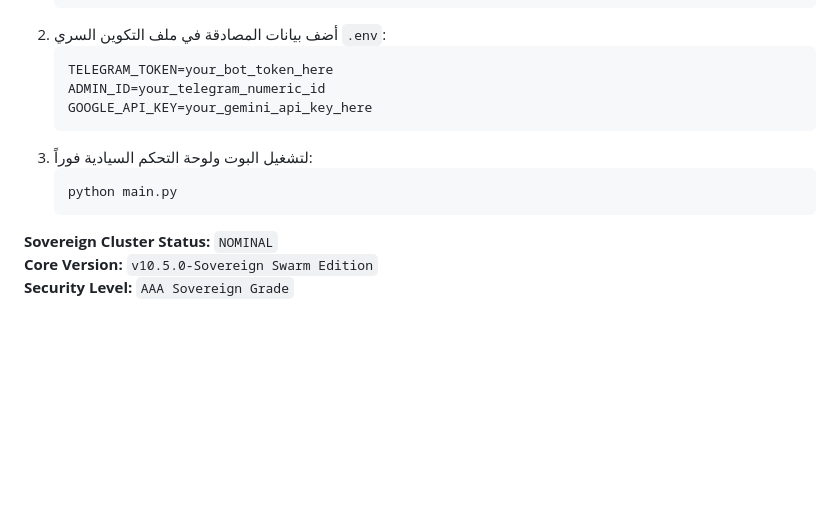
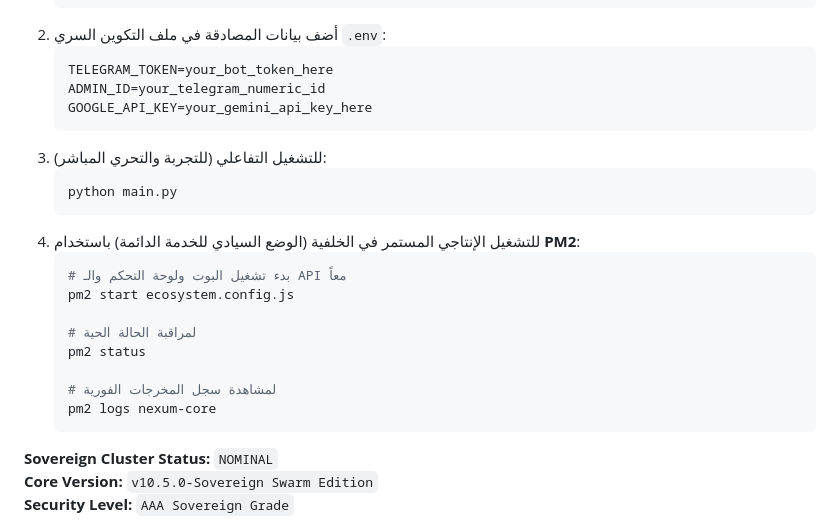
Before and after one commit to ossoolli/Nexum-Core, a Markdown page: README.md, the part around the change. Drawn GitHub-style; blank space fills up the shorter version.

Commit message:
docs: add PM2 deployment guidelines to README

````diff
--- a/README.md
+++ b/README.md
@@ -70,9 +70,20 @@
    ADMIN_ID=your_telegram_numeric_id
    GOOGLE_API_KEY=your_gemini_api_key_here
    ```
-3. لتشغيل البوت ولوحة التحكم السيادية فوراً:
+3. للتشغيل التفاعلي (للتجربة والتحري المباشر):
    ```bash
    python main.py
+   ```
+4. للتشغيل الإنتاجي المستمر في الخلفية (الوضع السيادي للخدمة الدائمة) باستخدام **PM2**:
+   ```bash
+   # بدء تشغيل البوت ولوحة التحكم والـ API معاً
+   pm2 start ecosystem.config.js
+
+   # لمراقبة الحالة الحية
+   pm2 status
+
+   # لمشاهدة سجل المخرجات الفورية
+   pm2 logs nexum-core
    ```
 
 **Sovereign Cluster Status:** `NOMINAL`
````
